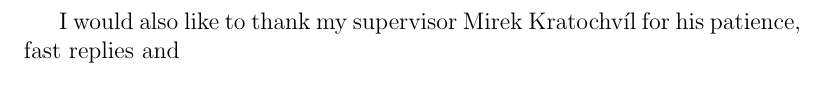
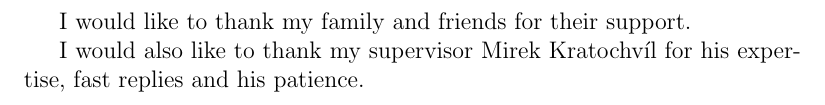
Before and after one commit to michalbali256/msfc, a LaTeX thesis (thesis/thesis.tex): part of page 9 of 66, cut at the place of the change. Compiled offline with pdfLaTeX.

Commit message:
final details

```diff
--- a/thesis/thesis.tex
+++ b/thesis/thesis.tex
@@ -95,7 +95,9 @@
 
 %\vspace{3 ex}
 %\noindent
-I would also like to thank my supervisor Mirek Kratochvíl for his patience, fast replies and
+I would like to thank my family and friends for their support.
+
+I would also like to thank my supervisor Mirek Kratochvíl for his expertise, fast replies and his patience.
 }
 
 % Abstract (recommended length around 80-200 words; this is not a copy of your thesis assignment!)
```
Also changed, not shown: thesis/chap01.tex (+1 -1 lines), thesis/title.tex (+1 -1 lines).
